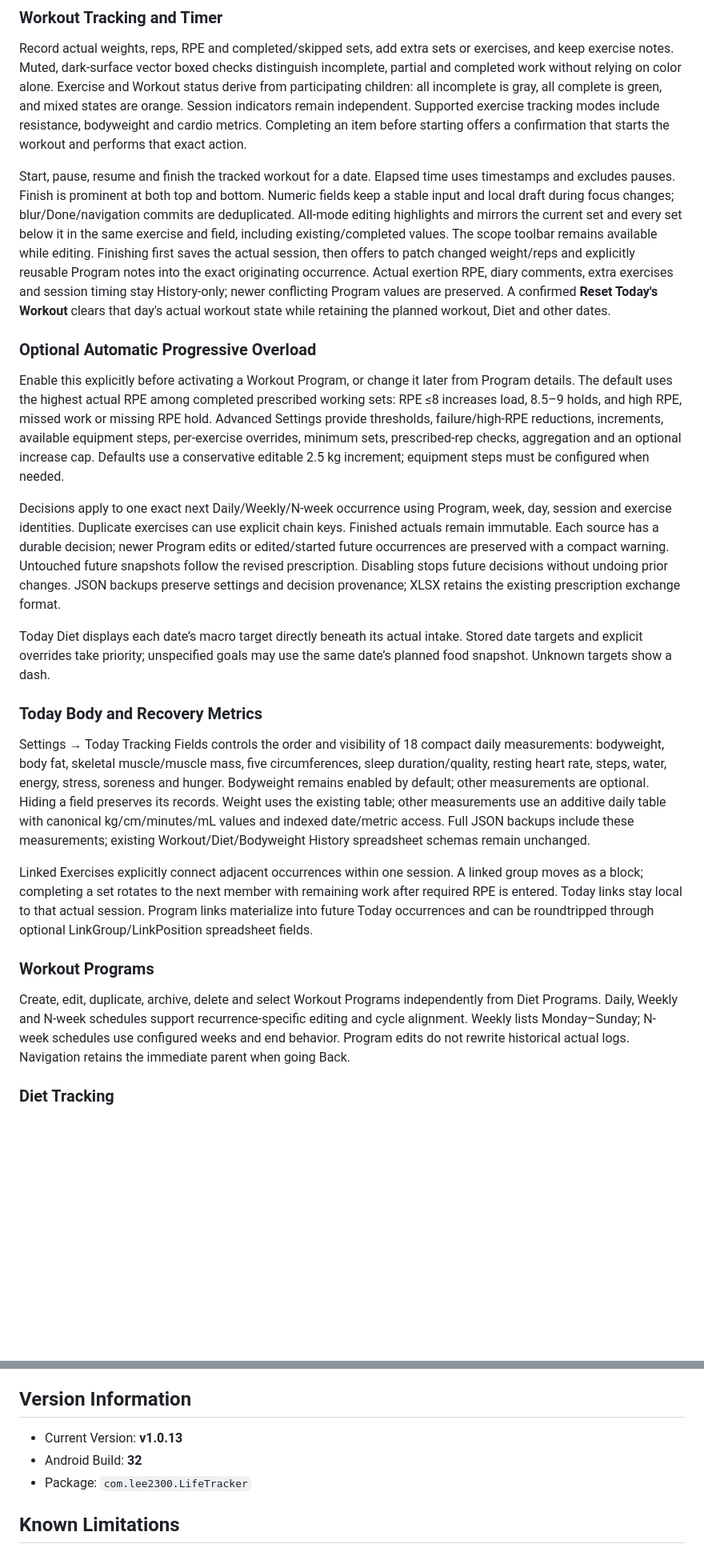
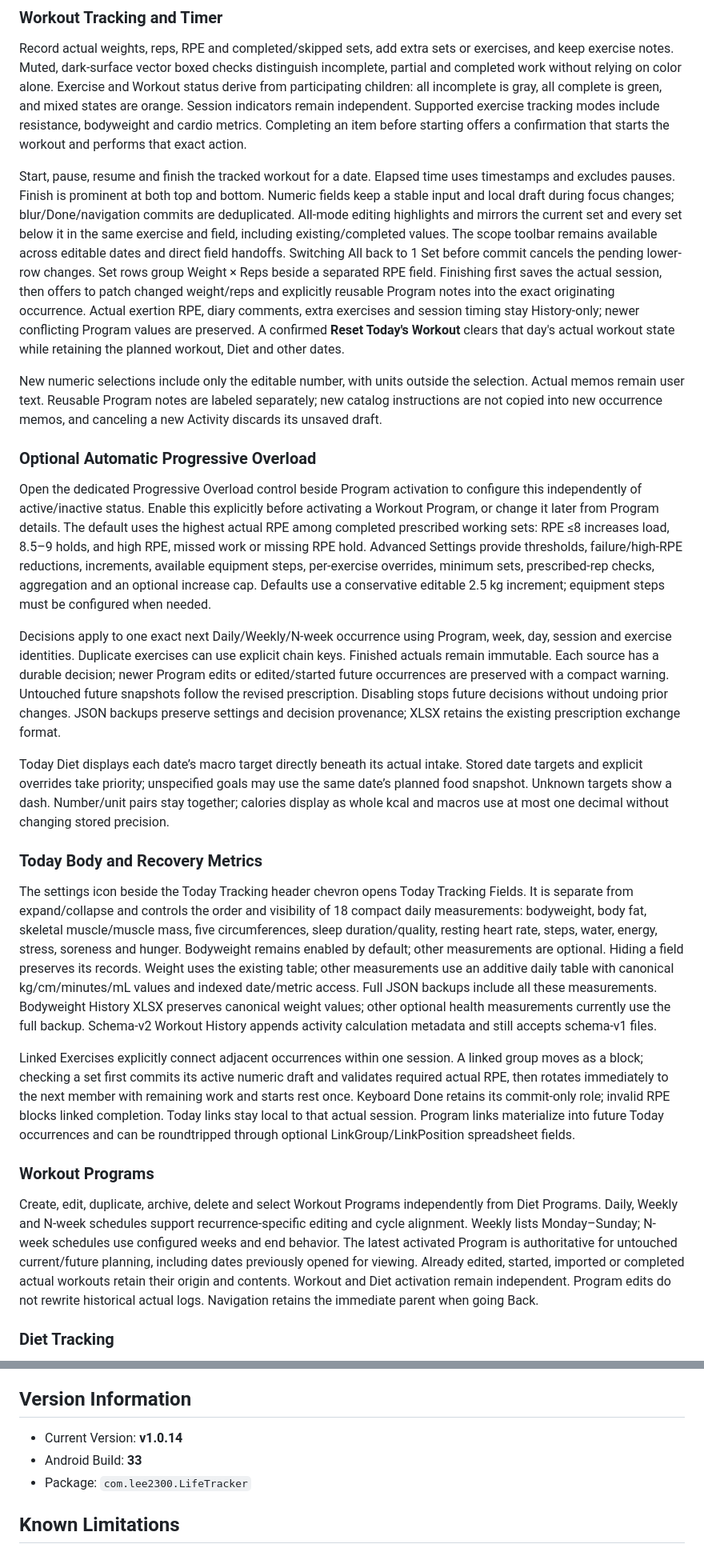
Before and after one commit to eojinlee4730-afk/LifeTracker-Releases, a Markdown page: README.md, 2 parts joined by grey strips. Shown at 80% size. GitHub-like rendering; blank space fills up the shorter version.

Commit message:
Document LifeTracker v1.0.14 (build 33)

```diff
--- a/README.md
+++ b/README.md
@@ -42,25 +42,27 @@ Web records stay in browser-local IndexedDB. There is no account, automatic Andr
 
 Record actual weights, reps, RPE and completed/skipped sets, add extra sets or exercises, and keep exercise notes. Muted, dark-surface vector boxed checks distinguish incomplete, partial and completed work without relying on color alone. Exercise and Workout status derive from participating children: all incomplete is gray, all complete is green, and mixed states are orange. Session indicators remain independent. Supported exercise tracking modes include resistance, bodyweight and cardio metrics. Completing an item before starting offers a confirmation that starts the workout and performs that exact action.
 
-Start, pause, resume and finish the tracked workout for a date. Elapsed time uses timestamps and excludes pauses. Finish is prominent at both top and bottom. Numeric fields keep a stable input and local draft during focus changes; blur/Done/navigation commits are deduplicated. All-mode editing highlights and mirrors the current set and every set below it in the same exercise and field, including existing/completed values. The scope toolbar remains available while editing. Finishing first saves the actual session, then offers to patch changed weight/reps and explicitly reusable Program notes into the exact originating occurrence. Actual exertion RPE, diary comments, extra exercises and session timing stay History-only; newer conflicting Program values are preserved. A confirmed **Reset Today's Workout** clears that day's actual workout state while retaining the planned workout, Diet and other dates.
+Start, pause, resume and finish the tracked workout for a date. Elapsed time uses timestamps and excludes pauses. Finish is prominent at both top and bottom. Numeric fields keep a stable input and local draft during focus changes; blur/Done/navigation commits are deduplicated. All-mode editing highlights and mirrors the current set and every set below it in the same exercise and field, including existing/completed values. The scope toolbar remains available across editable dates and direct field handoffs. Switching All back to 1 Set before commit cancels the pending lower-row changes. Set rows group Weight × Reps beside a separated RPE field. Finishing first saves the actual session, then offers to patch changed weight/reps and explicitly reusable Program notes into the exact originating occurrence. Actual exertion RPE, diary comments, extra exercises and session timing stay History-only; newer conflicting Program values are preserved. A confirmed **Reset Today's Workout** clears that day's actual workout state while retaining the planned workout, Diet and other dates.
+
+New numeric selections include only the editable number, with units outside the selection. Actual memos remain user text. Reusable Program notes are labeled separately; new catalog instructions are not copied into new occurrence memos, and canceling a new Activity discards its unsaved draft.
 
 ### Optional Automatic Progressive Overload
 
-Enable this explicitly before activating a Workout Program, or change it later from Program details. The default uses the highest actual RPE among completed prescribed working sets: RPE ≤8 increases load, 8.5–9 holds, and high RPE, missed work or missing RPE hold. Advanced Settings provide thresholds, failure/high-RPE reductions, increments, available equipment steps, per-exercise overrides, minimum sets, prescribed-rep checks, aggregation and an optional increase cap. Defaults use a conservative editable 2.5 kg increment; equipment steps must be configured when needed.
+Open the dedicated Progressive Overload control beside Program activation to configure this independently of active/inactive status. Enable this explicitly before activating a Workout Program, or change it later from Program details. The default uses the highest actual RPE among completed prescribed working sets: RPE ≤8 increases load, 8.5–9 holds, and high RPE, missed work or missing RPE hold. Advanced Settings provide thresholds, failure/high-RPE reductions, increments, available equipment steps, per-exercise overrides, minimum sets, prescribed-rep checks, aggregation and an optional increase cap. Defaults use a conservative editable 2.5 kg increment; equipment steps must be configured when needed.
 
 Decisions apply to one exact next Daily/Weekly/N-week occurrence using Program, week, day, session and exercise identities. Duplicate exercises can use explicit chain keys. Finished actuals remain immutable. Each source has a durable decision; newer Program edits or edited/started future occurrences are preserved with a compact warning. Untouched future snapshots follow the revised prescription. Disabling stops future decisions without undoing prior changes. JSON backups preserve settings and decision provenance; XLSX retains the existing prescription exchange format.
 
-Today Diet displays each date’s macro target directly beneath its actual intake. Stored date targets and explicit overrides take priority; unspecified goals may use the same date’s planned food snapshot. Unknown targets show a dash.
+Today Diet displays each date’s macro target directly beneath its actual intake. Stored date targets and explicit overrides take priority; unspecified goals may use the same date’s planned food snapshot. Unknown targets show a dash. Number/unit pairs stay together; calories display as whole kcal and macros use at most one decimal without changing stored precision.
 
 ### Today Body and Recovery Metrics
 
-Settings → Today Tracking Fields controls the order and visibility of 18 compact daily measurements: bodyweight, body fat, skeletal muscle/muscle mass, five circumferences, sleep duration/quality, resting heart rate, steps, water, energy, stress, soreness and hunger. Bodyweight remains enabled by default; other measurements are optional. Hiding a field preserves its records. Weight uses the existing table; other measurements use an additive daily table with canonical kg/cm/minutes/mL values and indexed date/metric access. Full JSON backups include these measurements; existing Workout/Diet/Bodyweight History spreadsheet schemas remain unchanged.
+The settings icon beside the Today Tracking header chevron opens Today Tracking Fields. It is separate from expand/collapse and controls the order and visibility of 18 compact daily measurements: bodyweight, body fat, skeletal muscle/muscle mass, five circumferences, sleep duration/quality, resting heart rate, steps, water, energy, stress, soreness and hunger. Bodyweight remains enabled by default; other measurements are optional. Hiding a field preserves its records. Weight uses the existing table; other measurements use an additive daily table with canonical kg/cm/minutes/mL values and indexed date/metric access. Full JSON backups include all these measurements. Bodyweight History XLSX preserves canonical weight values; other optional health measurements currently use the full backup. Schema-v2 Workout History appends activity calculation metadata and still accepts schema-v1 files.
 
-Linked Exercises explicitly connect adjacent occurrences within one session. A linked group moves as a block; completing a set rotates to the next member with remaining work after required RPE is entered. Today links stay local to that actual session. Program links materialize into future Today occurrences and can be roundtripped through optional LinkGroup/LinkPosition spreadsheet fields.
+Linked Exercises explicitly connect adjacent occurrences within one session. A linked group moves as a block; checking a set first commits its active numeric draft and validates required actual RPE, then rotates immediately to the next member with remaining work and starts rest once. Keyboard Done retains its commit-only role; invalid RPE blocks linked completion. Today links stay local to that actual session. Program links materialize into future Today occurrences and can be roundtripped through optional LinkGroup/LinkPosition spreadsheet fields.
 
 ### Workout Programs
 
-Create, edit, duplicate, archive, delete and select Workout Programs independently from Diet Programs. Daily, Weekly and N-week schedules support recurrence-specific editing and cycle alignment. Weekly lists Monday–Sunday; N-week schedules use configured weeks and end behavior. Program edits do not rewrite historical actual logs. Navigation retains the immediate parent when going Back.
+Create, edit, duplicate, archive, delete and select Workout Programs independently from Diet Programs. Daily, Weekly and N-week schedules support recurrence-specific editing and cycle alignment. Weekly lists Monday–Sunday; N-week schedules use configured weeks and end behavior. The latest activated Program is authoritative for untouched current/future planning, including dates previously opened for viewing. Already edited, started, imported or completed actual workouts retain their origin and contents. Workout and Diet activation remain independent. Program edits do not rewrite historical actual logs. Navigation retains the immediate parent when going Back.
 
 ### Diet Tracking
 
@@ -116,8 +120,8 @@ Core tracking works locally/offline using SQLite on Android and SQLite/WASM stor
 
 ## Version Information
 
-- Current Version: **v1.0.13**
-- Android Build: **32**
+- Current Version: **v1.0.14**
+- Android Build: **33**
 - Package: `com.lee2300.LifeTracker`
 
 ## Known Limitations
```
Also changed, not shown: other parts of README.md (+11 -9 lines).
